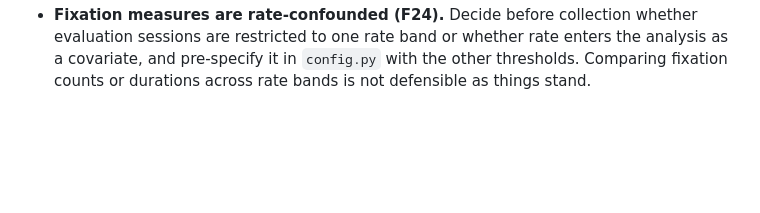
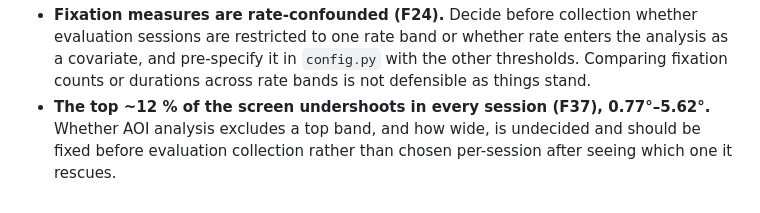
Before and after one commit to JanAulichTum/gazefollowerthesis, a Markdown page: METHODOLOGY_FINDINGS.md, the part around one of its changes. Rendered like a GitHub page; blank space fills up the shorter version.

```diff
--- a/METHODOLOGY_FINDINGS.md
+++ b/METHODOLOGY_FINDINGS.md
@@ -1878,3 +1954,7 @@ has never been taken.
   or whether rate enters the analysis as a covariate, and pre-specify it
   in `config.py` with the other thresholds. Comparing fixation counts or
   durations across rate bands is not defensible as things stand.
+- **The top ~12 % of the screen undershoots in every session (F37),
+  0.77°–5.62°.** Whether AOI analysis excludes a top band, and how wide,
+  is undecided and should be fixed before evaluation collection rather
+  than chosen per-session after seeing which one it rescues.
```
Also changed, not shown: other parts of METHODOLOGY_FINDINGS.md (+76 -0 lines).
